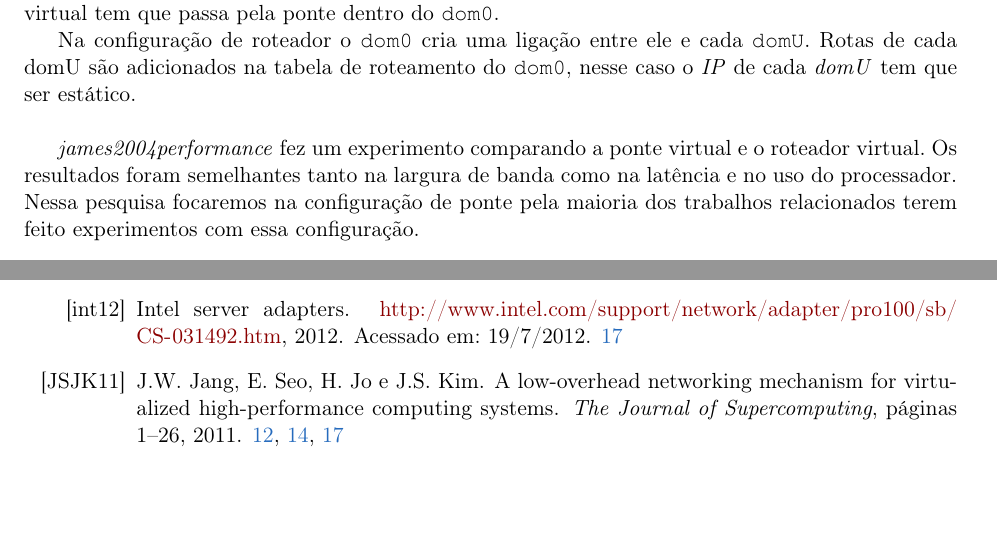
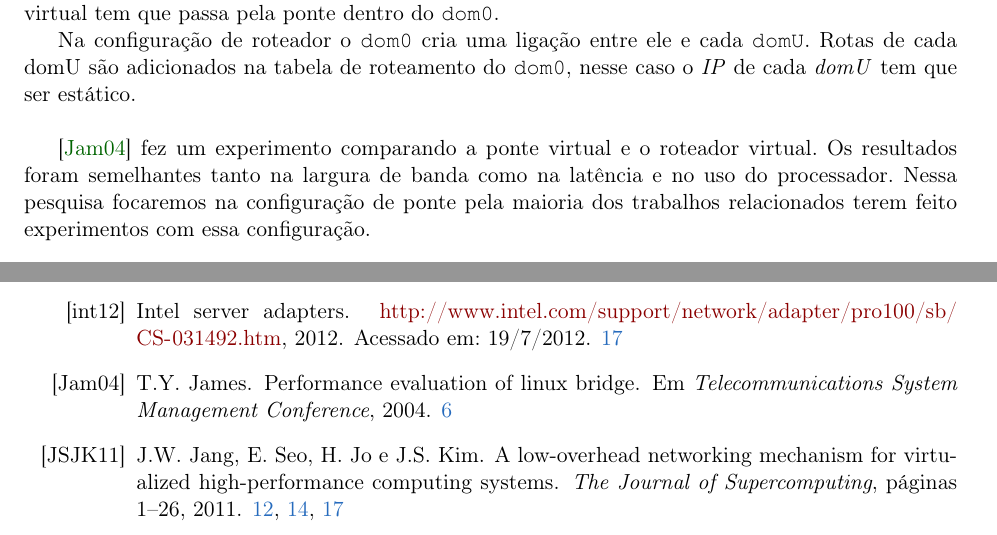
Before and after one commit to eduardohideo/dissertacao, a LaTeX thesis (tese-exemplo.tex, which reads cap-conceitos.tex): two parts of pages 20 and 34 of 36 before the commit and two parts of pages 20 and 34 of 35 after it, joined at a grey line, cut so that both start at the same text, the shorter picture padded with empty space. Compiled offline with pdfLaTeX; the source files are stored in an older character set and shown here as Unicode.

Commit message:
revisao rapida

```diff
--- a/cap-conceitos.tex
+++ b/cap-conceitos.tex
@@ -96,7 +96,7 @@ Como é possível observar, todo pacote que é recebido ou transmitido para algu
 Na configuração de roteador o \texttt{dom0} cria uma ligação entre ele e cada \texttt{domU}. Rotas de cada domU são adicionados na tabela de roteamento do \texttt{dom0}, nesse caso o \textit{IP} de cada \textit{domU} tem que ser estático.\\
 
 
-\textit{james2004performance} fez um experimento comparando a ponte virtual e o roteador virtual. Os resultados foram semelhantes tanto na largura de banda como na latência e no uso do processador.
+\cite{james2004performance} fez um experimento comparando a ponte virtual e o roteador virtual. Os resultados foram semelhantes tanto na largura de banda como na latência e no uso do processador.
 Nessa pesquisa focaremos na configuração de ponte pela maioria dos trabalhos relacionados terem feito experimentos com essa configuração.
 
 \begin{figure}[h!]
```
Also changed, not shown: tese-exemplo.tex (+1 -1 lines), tese-exemplo.pdf.
